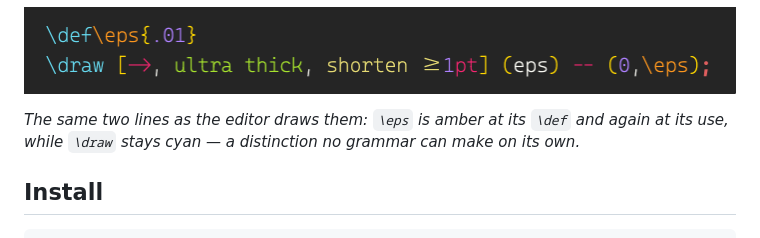
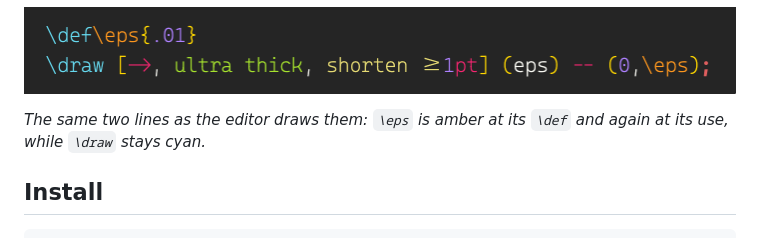
Before and after one commit to Atcold/tikz-vscode-ext, a Markdown page: README.md, the part around the change. Drawn GitHub-style.

Commit message:
Trim the caption to what is in the picture
How the highlighting is implemented is not what a reader is looking at the screenshot
for. The two colours are.

```diff
--- a/README.md
+++ b/README.md
@@ -18,7 +18,7 @@ scope with a `.tikz` suffix, so the colours come from whichever theme you use.
 ![The same two lines with the extension on: \eps amber where it is defined and where it is used, \draw still cyan, and the arrow tip, the option key, the style, the dimension, the path join and the coordinate each with a colour of their own.](images/highlighting.png)
 
 *The same two lines as the editor draws them: `\eps` is amber at its `\def` and again
-at its use, while `\draw` stays cyan — a distinction no grammar can make on its own.*
+at its use, while `\draw` stays cyan.*
 
 ## Install
 
```
